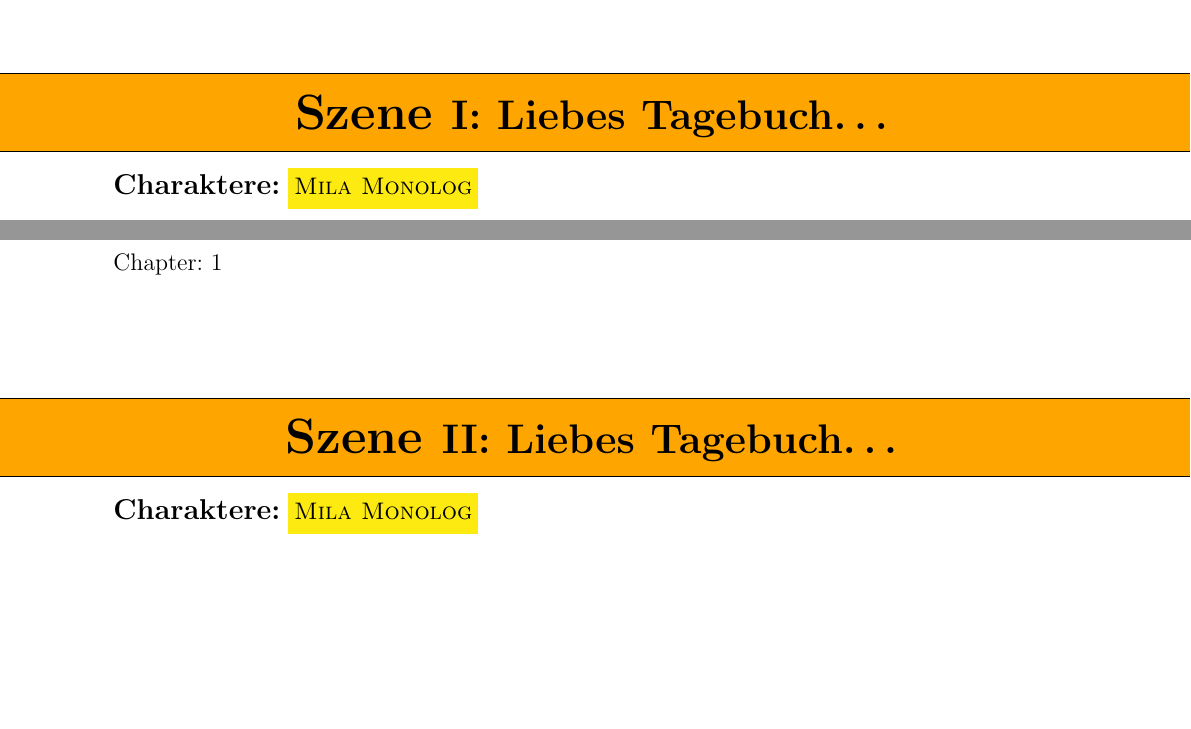
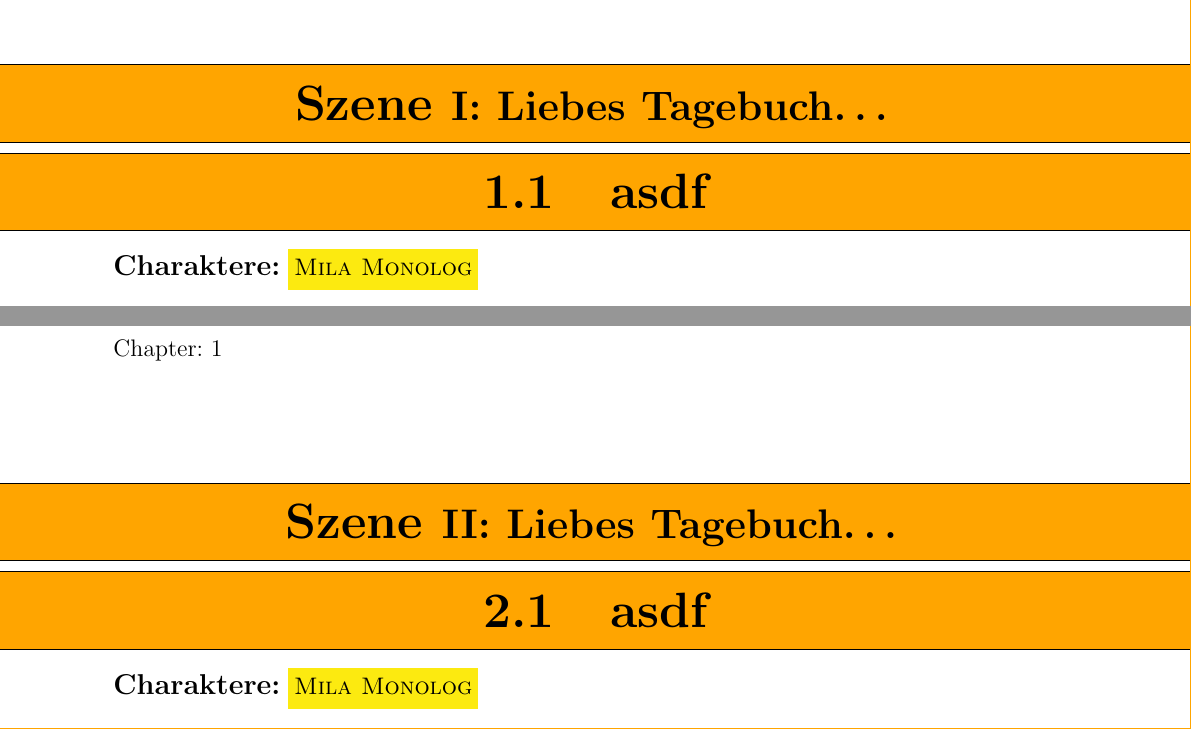
Before and after one commit to TenSing-Moers/Theaterskript2018, a LaTeX document (Theaterskript/Theaterskript-2018.tex, which reads Theaterskript/Szenen/Szene01.tex, Theaterskript/Szenen/Szene02.tex): two parts of page 5 of 6, joined at a grey line, cut so that both start at the same text, the shorter picture padded with empty space. Compiled offline with pdfLaTeX; an older LaTeX class or package is replaced by its successor.

Commit message:
added debug sections

```diff
--- a/Theaterskript/Szenen/Szene01.tex
+++ b/Theaterskript/Szenen/Szene01.tex
@@ -14,6 +14,7 @@
 %
 % Copyright TenSing Moers and all whose work and <3 went in this project.
 \Scene{Liebes Tagebuch\dots}
+\section{asdf}
 \DisplayPersons
 %\DisplayRequisites
 \ort{In Louises Zimmer}
--- a/Theaterskript/Szenen/Szene02.tex
+++ b/Theaterskript/Szenen/Szene02.tex
@@ -14,6 +14,7 @@
 %
 % Copyright TenSing Moers and all whose work and <3 went in this project.
 \Scene{Liebes Tagebuch\dots}
+\section{asdf}
 \DisplayPersons
 %\DisplayRequisites
 \ort{In Louises Zimmer}
```
